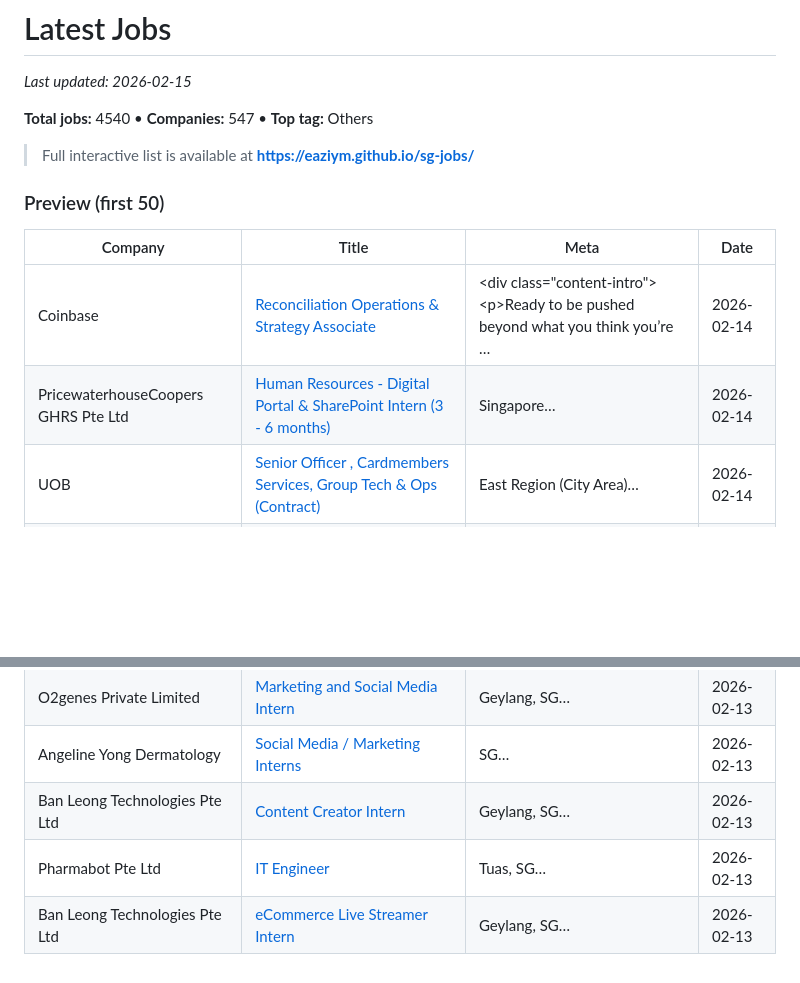
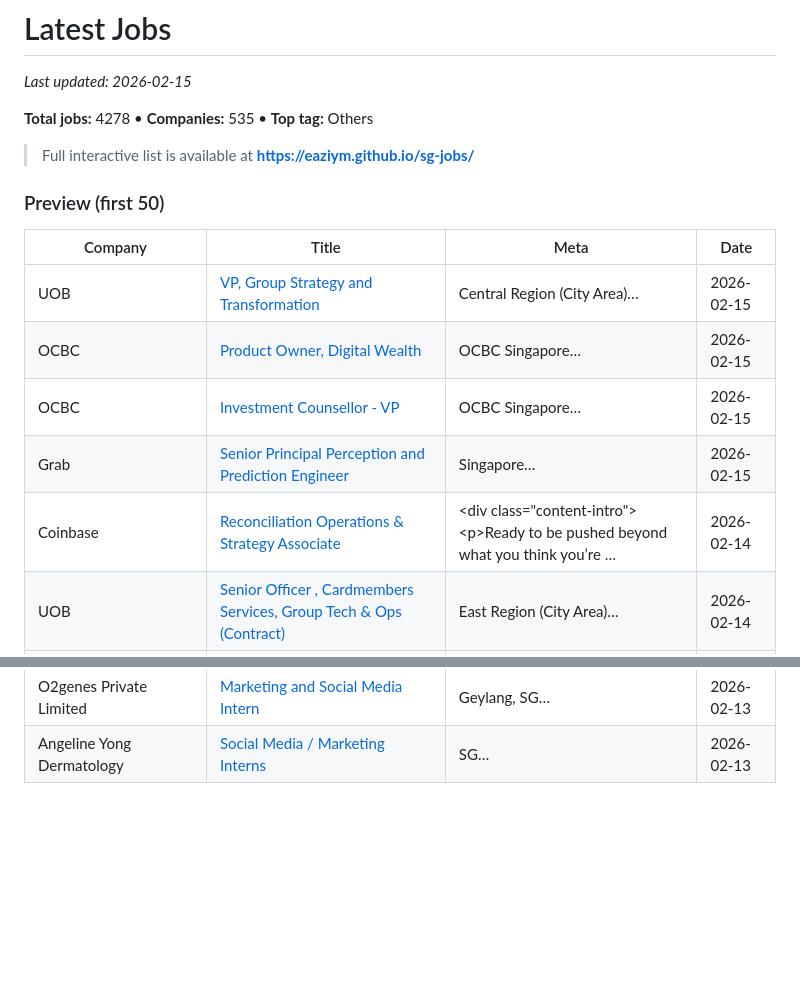
Before and after one commit to eaziym/sg-jobs, a Markdown page: docs/README.md, 2 parts joined by grey strips. Rendered like a GitHub page; blank space fills up the shorter version.

Commit message:
Update README preview 2026-02-16

```diff
--- a/docs/README.md
+++ b/docs/README.md
@@ -2,15 +2,18 @@
 
 _Last updated: 2026-02-15_
 
-**Total jobs:** 4540 • **Companies:** 547 • **Top tag:** Others
+**Total jobs:** 4278 • **Companies:** 535 • **Top tag:** Others
 
 > Full interactive list is available at **https://eaziym.github.io/sg-jobs/**
 
 ### Preview (first 50)
 | Company | Title | Meta | Date |
 |---|---|---|---|
+| UOB | [VP, Group Strategy and Transformation](https://uobgroup.wd3.myworkdayjobs.com/en-US/UOBExternal/details/Central-Region-City-Area/VP--Group-Strategy-and-Transformation_JR77469) | Central Region (City Area)… | 2026-02-15 |
+| OCBC | [Product Owner, Digital Wealth](https://ocbc.wd102.myworkdayjobs.com/en-US/External/job/OCBC-Singapore/Product-Owner--Digital-Wealth_JR00005819) | OCBC Singapore… | 2026-02-15 |
+| OCBC | [Investment Counsellor - VP](https://ocbc.wd102.myworkdayjobs.com/en-US/External/job/OCBC-Singapore/Investment-Counsellor---VP_JR00005764) | OCBC Singapore… | 2026-02-15 |
+| Grab | [Senior Principal Perception and Prediction Engineer](https://www.grab.careers/en/jobs/744000109391705/senior-principal-perception-and-prediction-engineer/) | Singapore… | 2026-02-15 |
 | Coinbase | [Reconciliation Operations & Strategy Associate](https://www.coinbase.com/careers/positions/7602823) | &lt;div class=&quot;content-intro&quot;&gt;&lt;p&gt;Ready to be pushed beyond what you think you’re … | 2026-02-14 |
-| PricewaterhouseCoopers GHRS Pte Ltd | [Human Resources - Digital Portal & SharePoint Intern (3 - 6 months)](https://pwc.wd3.myworkdayjobs.com/Global_Campus_Careers/job/Singapore/Human-Resources---Digital-Portal---SharePoint-Intern--3---6-months-_705909WD) | Singapore… | 2026-02-14 |
 | UOB | [Senior Officer , Cardmembers Services, Group Tech & Ops (Contract)](https://uobgroup.wd3.myworkdayjobs.com/en-US/UOBExternal/details/East-Region-City-Area/Senior-Officer---Cardmembers-Services--Group-Tech---Ops--Contract-_JR78785) | East Region (City Area)… | 2026-02-14 |
 | UOB | [Executive Director, Head of Customer Service Excellence, Group Retail](https://uobgroup.wd3.myworkdayjobs.com/en-US/UOBExternal/details/Central-Region-City-Area/Executive-Director_JR79016) | Central Region (City Area)… | 2026-02-14 |
 | UOB | [Bancassurance Specialist](https://uobgroup.wd3.myworkdayjobs.com/en-US/UOBExternal/details/Central-Region-City-Area/Bancassurance-Specialist_JR60945-1) | Central Region (City Area)… | 2026-02-14 |
@@ -56,6 +59,3 @@ _Last updated: 2026-02-15_
 | O2genes Private Limited | [Computer Programming Intern](https://www.internsg.com/job/o2genes-private-limited-computer-programming-intern-2/?f_pg=45) | Geylang, SG… | 2026-02-13 |
 | O2genes Private Limited | [Marketing and Social Media Intern](https://www.internsg.com/job/o2genes-private-limited-marketing-and-social-media-intern-part-full-time/?f_pg=45) | Geylang, SG… | 2026-02-13 |
 | Angeline Yong Dermatology | [Social Media / Marketing Interns](https://www.internsg.com/job/angeline-yong-dermatology-social-media-marketing-interns/?f_pg=45) | SG… | 2026-02-13 |
-| Ban Leong Technologies Pte Ltd | [Content Creator Intern](https://www.internsg.com/job/ban-leong-technologies-pte-ltd-content-creator-intern-13/?f_pg=44) | Geylang, SG… | 2026-02-13 |
-| Pharmabot Pte Ltd | [IT Engineer](https://www.internsg.com/job/pharmabot-pte-ltd-it-engineer/?f_pg=45) | Tuas, SG… | 2026-02-13 |
-| Ban Leong Technologies Pte Ltd | [eCommerce Live Streamer Intern](https://www.internsg.com/job/ban-leong-technologies-pte-ltd-ecommerce-live-streamer-intern-14/?f_pg=44) | Geylang, SG… | 2026-02-13 |
```
